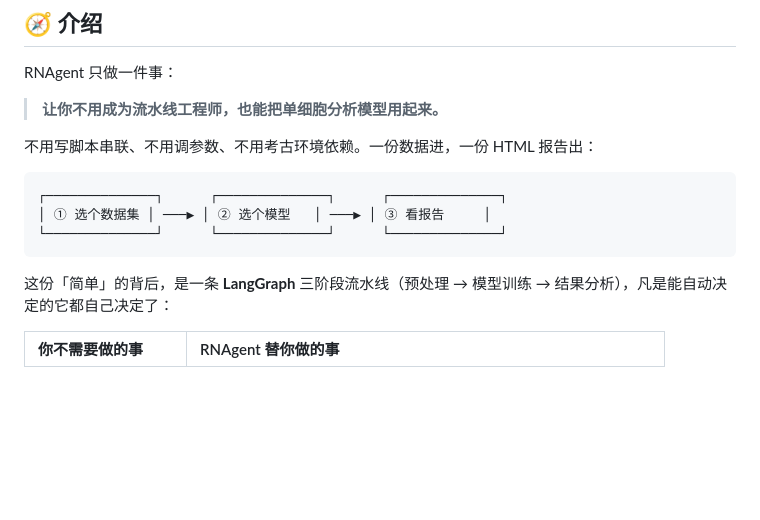
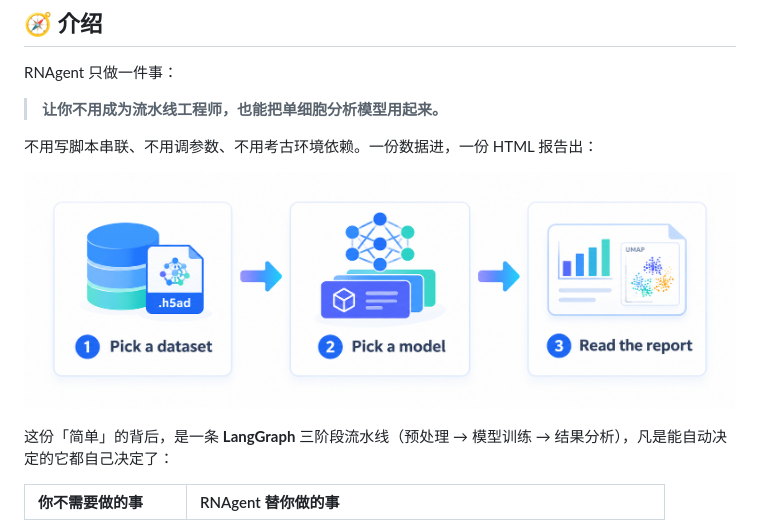
Before and after one commit to TRCDHH/RNAgent, a Markdown page: README_zn.md, the part around the change. Rendered like a GitHub page; pictures changed too: imgs/pi.png (added); blank space fills up the shorter version.

````diff
--- a/README_zn.md
+++ b/README_zn.md
@@ -34,11 +34,9 @@ RNAgent 只做一件事：
 
 不用写脚本串联、不用调参数、不用考古环境依赖。一份数据进，一份 HTML 报告出：
 
-```text
-┌──────────────┐      ┌──────────────┐      ┌──────────────┐
-│ ① 选个数据集 │ ───▶ │ ② 选个模型   │ ───▶ │ ③ 看报告     │
-└──────────────┘      └──────────────┘      └──────────────┘
-```
+<p align="center">
+  <img src="imgs/pi.png" alt="三步流程：选个数据集 → 选个模型 → 看报告" width="940"/>
+</p>
 
 这份「简单」的背后，是一条 **LangGraph** 三阶段流水线（预处理 → 模型训练 → 结果分析），凡是能自动决定的它都自己决定了：
 
````
Also changed, not shown: README.md (+3 -5 lines).
